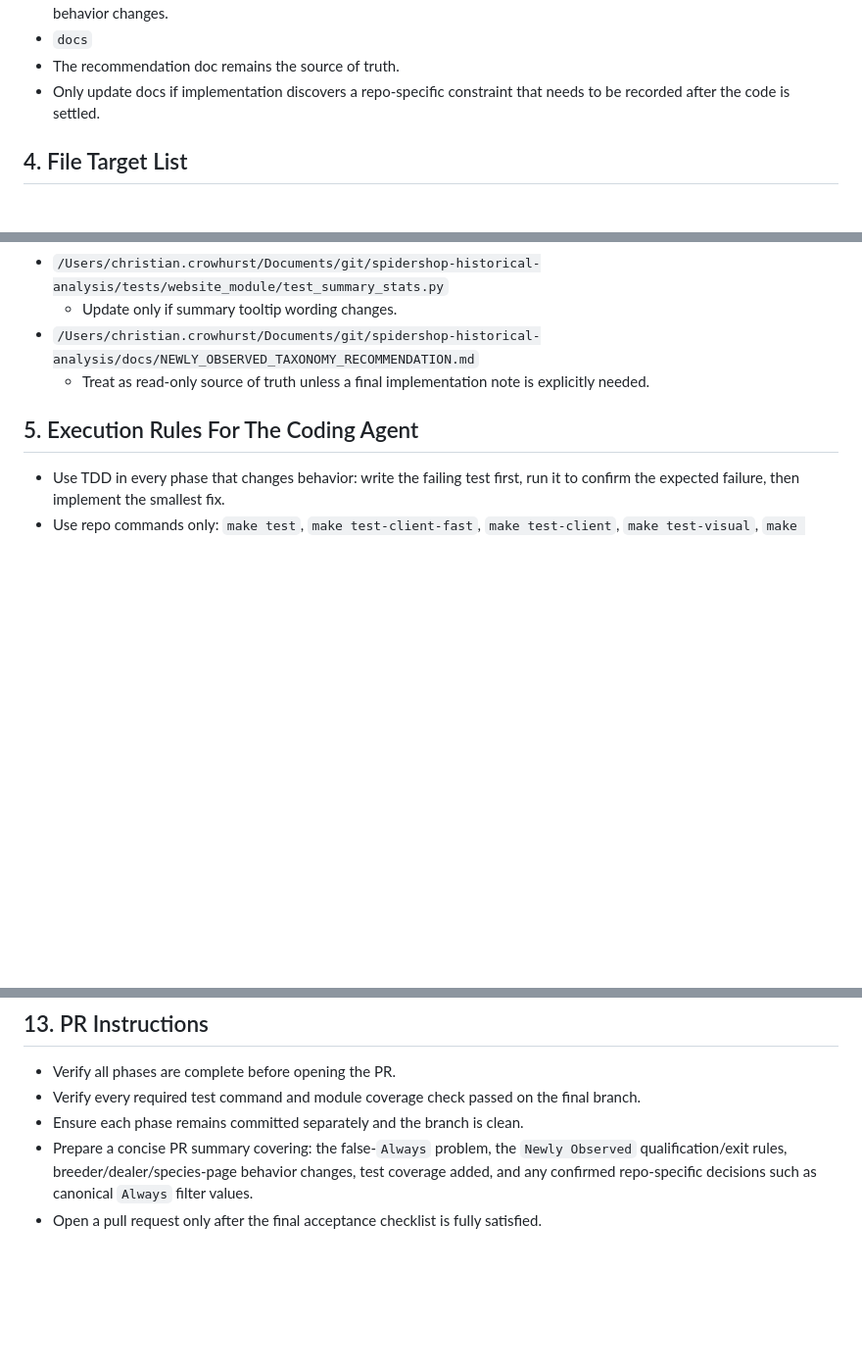
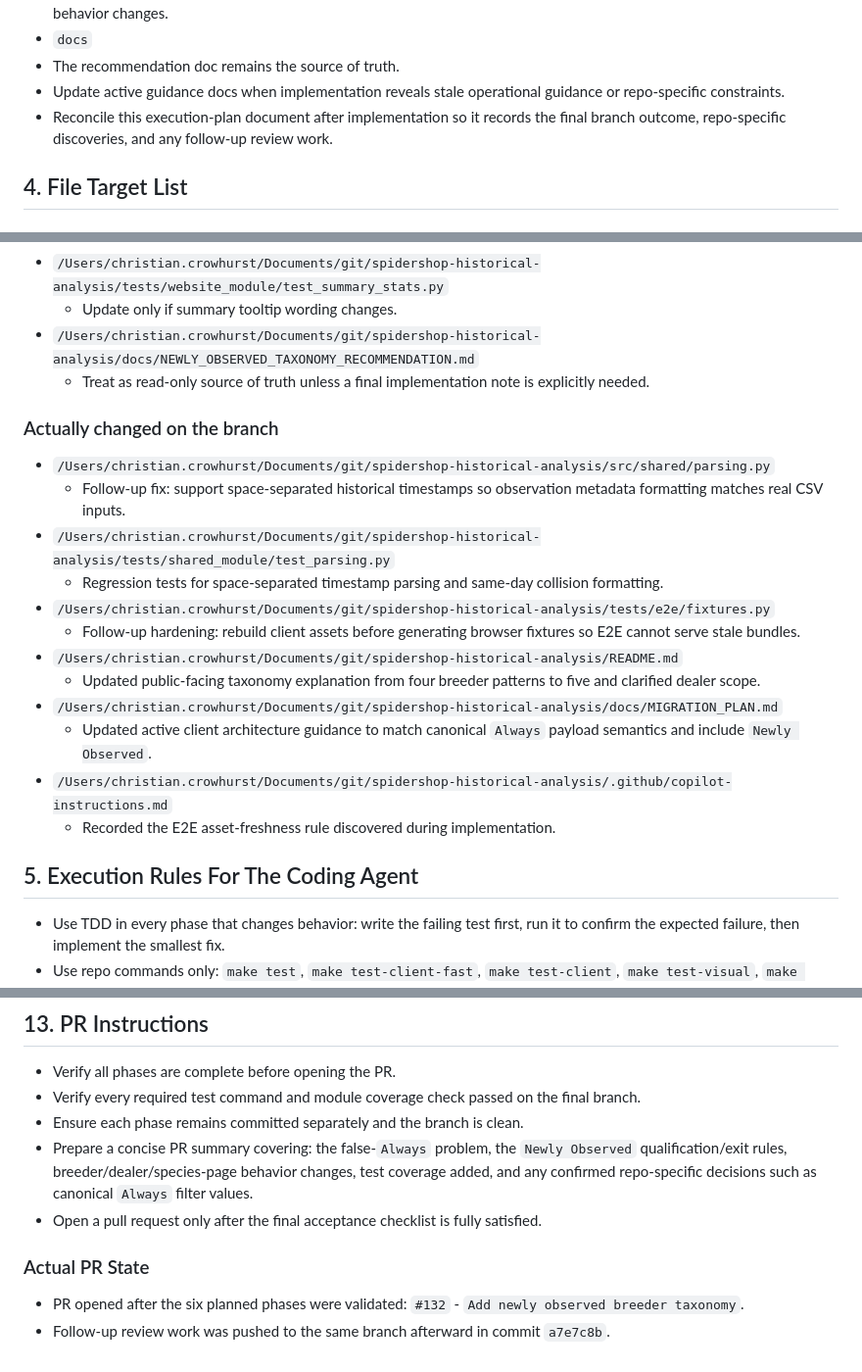
Before and after one commit to christianacca/spidershop-historical-analysis, a Markdown page: docs/NEWLY_OBSERVED_TAXONOMY_EXECUTION_PLAN.md, 3 parts joined by grey strips. Shown at 98% size. Drawn GitHub-style; blank space fills up the shorter version.

```diff
--- a/docs/NEWLY_OBSERVED_TAXONOMY_EXECUTION_PLAN.md
+++ b/docs/NEWLY_OBSERVED_TAXONOMY_EXECUTION_PLAN.md
@@ -49,7 +79,8 @@ It is intentionally conservative, repo-specific, and phased for reviewability.
 - Update Python unit, website unit, client unit, visual, E2E, and affected snapshot/legend tests in the same phases as the behavior changes.
 - `docs`
 - The recommendation doc remains the source of truth.
-- Only update docs if implementation discovers a repo-specific constraint that needs to be recorded after the code is settled.
+- Update active guidance docs when implementation reveals stale operational guidance or repo-specific constraints.
+- Reconcile this execution-plan document after implementation so it records the final branch outcome, repo-specific discoveries, and any follow-up review work.
 
 ## 4. File Target List
 
@@ -113,6 +144,21 @@ It is intentionally conservative, repo-specific, and phased for reviewability.
   - Update only if summary tooltip wording changes.
 - `/Users/christian.crowhurst/Documents/git/spidershop-historical-analysis/docs/NEWLY_OBSERVED_TAXONOMY_RECOMMENDATION.md`
   - Treat as read-only source of truth unless a final implementation note is explicitly needed.
+
+### Actually changed on the branch
+
+- `/Users/christian.crowhurst/Documents/git/spidershop-historical-analysis/src/shared/parsing.py`
+  - Follow-up fix: support space-separated historical timestamps so observation metadata formatting matches real CSV inputs.
+- `/Users/christian.crowhurst/Documents/git/spidershop-historical-analysis/tests/shared_module/test_parsing.py`
+  - Regression tests for space-separated timestamp parsing and same-day collision formatting.
+- `/Users/christian.crowhurst/Documents/git/spidershop-historical-analysis/tests/e2e/fixtures.py`
+  - Follow-up hardening: rebuild client assets before generating browser fixtures so E2E cannot serve stale bundles.
+- `/Users/christian.crowhurst/Documents/git/spidershop-historical-analysis/README.md`
+  - Updated public-facing taxonomy explanation from four breeder patterns to five and clarified dealer scope.
+- `/Users/christian.crowhurst/Documents/git/spidershop-historical-analysis/docs/MIGRATION_PLAN.md`
+  - Updated active client architecture guidance to match canonical `Always` payload semantics and include `Newly Observed`.
+- `/Users/christian.crowhurst/Documents/git/spidershop-historical-analysis/.github/copilot-instructions.md`
+  - Recorded the E2E asset-freshness rule discovered during implementation.
 
 ## 5. Execution Rules For The Coding Agent
 
@@ -668,3 +723,8 @@ It is intentionally conservative, repo-specific, and phased for reviewability.
 - Ensure each phase remains committed separately and the branch is clean.
 - Prepare a concise PR summary covering: the false-`Always` problem, the `Newly Observed` qualification/exit rules, breeder/dealer/species-page behavior changes, test coverage added, and any confirmed repo-specific decisions such as canonical `Always` filter values.
 - Open a pull request only after the final acceptance checklist is fully satisfied.
+
+### Actual PR State
+
+- PR opened after the six planned phases were validated: `#132` - `Add newly observed breeder taxonomy`.
+- Follow-up review work was pushed to the same branch afterward in commit `a7e7c8b`.
```
Also changed, not shown: other parts of docs/NEWLY_OBSERVED_TAXONOMY_EXECUTION_PLAN.md (+39 -0 lines).
